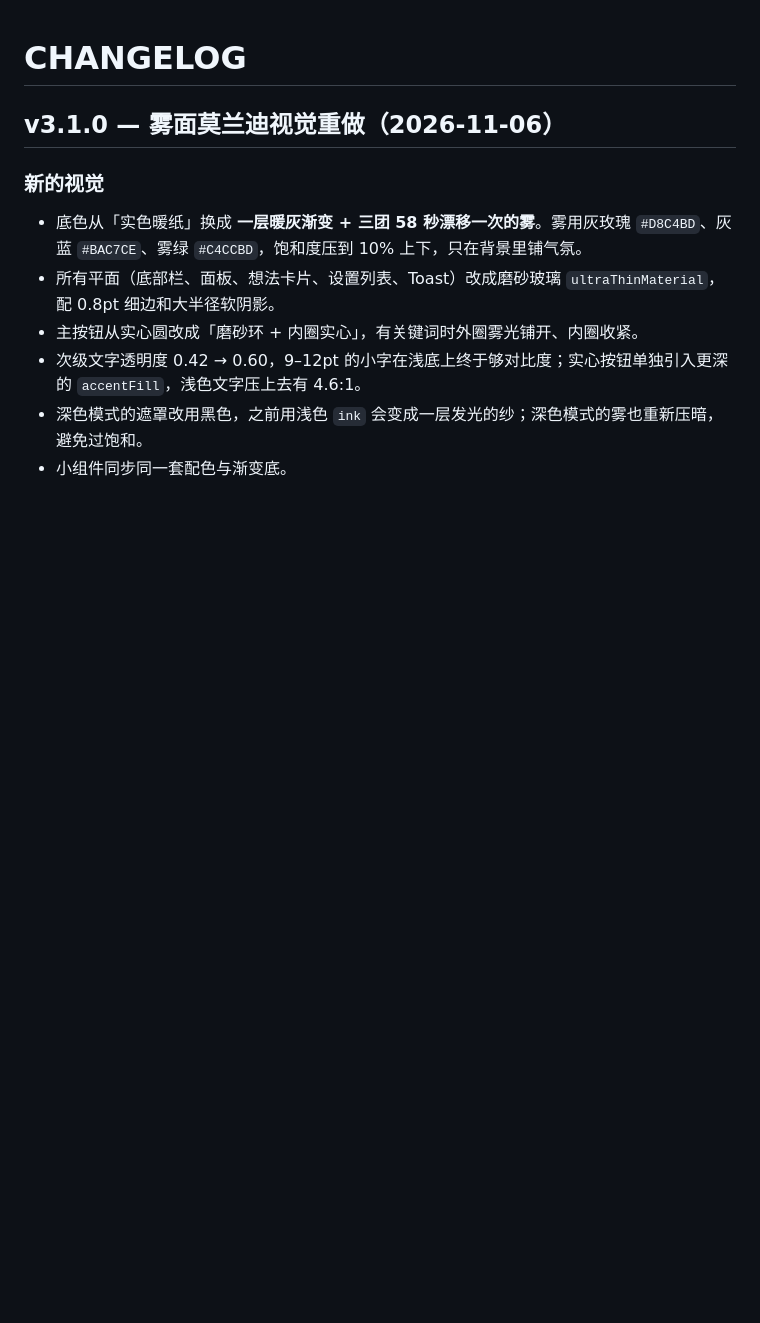
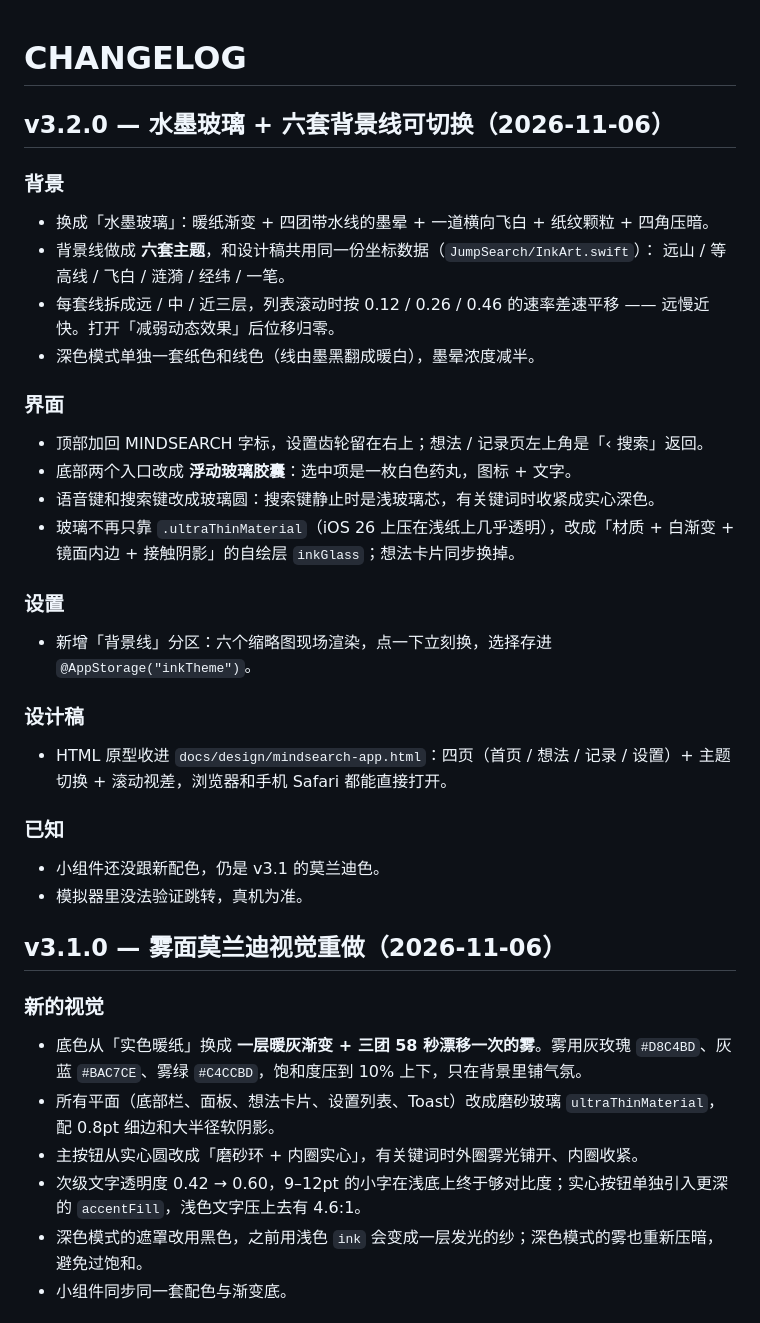
Before and after one commit to Dsimpson-man/MindSearch, a Markdown page: CHANGELOG.md, the part around the change. GitHub-like rendering; blank space fills up the shorter version.

```diff
--- a/CHANGELOG.md
+++ b/CHANGELOG.md
@@ -1,4 +1,34 @@
 # CHANGELOG
+
+## v3.2.0 — 水墨玻璃 + 六套背景线可切换（2026-11-06）
+
+### 背景
+
+- 换成「水墨玻璃」：暖纸渐变 + 四团带水线的墨晕 + 一道横向飞白 + 纸纹颗粒 + 四角压暗。
+- 背景线做成 **六套主题**，和设计稿共用同一份坐标数据（`JumpSearch/InkArt.swift`）：
+  远山 / 等高线 / 飞白 / 涟漪 / 经纬 / 一笔。
+- 每套线拆成远 / 中 / 近三层，列表滚动时按 0.12 / 0.26 / 0.46 的速率差速平移 —— 远慢近快。打开「减弱动态效果」后位移归零。
+- 深色模式单独一套纸色和线色（线由墨黑翻成暖白），墨晕浓度减半。
+
+### 界面
+
+- 顶部加回 MINDSEARCH 字标，设置齿轮留在右上；想法 / 记录页左上角是「‹ 搜索」返回。
+- 底部两个入口改成 **浮动玻璃胶囊**：选中项是一枚白色药丸，图标 + 文字。
+- 语音键和搜索键改成玻璃圆：搜索键静止时是浅玻璃芯，有关键词时收紧成实心深色。
+- 玻璃不再只靠 `.ultraThinMaterial`（iOS 26 上压在浅纸上几乎透明），改成「材质 + 白渐变 + 镜面内边 + 接触阴影」的自绘层 `inkGlass`；想法卡片同步换掉。
+
+### 设置
+
+- 新增「背景线」分区：六个缩略图现场渲染，点一下立刻换，选择存进 `@AppStorage("inkTheme")`。
+
+### 设计稿
+
+- HTML 原型收进 `docs/design/mindsearch-app.html`：四页（首页 / 想法 / 记录 / 设置）+ 主题切换 + 滚动视差，浏览器和手机 Safari 都能直接打开。
+
+### 已知
+
+- 小组件还没跟新配色，仍是 v3.1 的莫兰迪色。
+- 模拟器里没法验证跳转，真机为准。
 
 ## v3.1.0 — 雾面莫兰迪视觉重做（2026-11-06）
 
```
Also changed, not shown: README.md (+12 -0 lines), screenshot-ink-ideas.jpg (added), screenshot-ink-settings.jpg (added), screenshot-ink.jpg (added), 6 other files.
